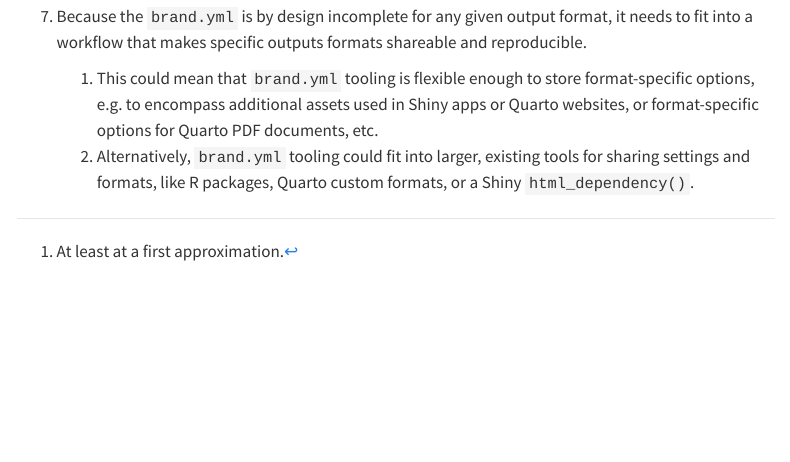
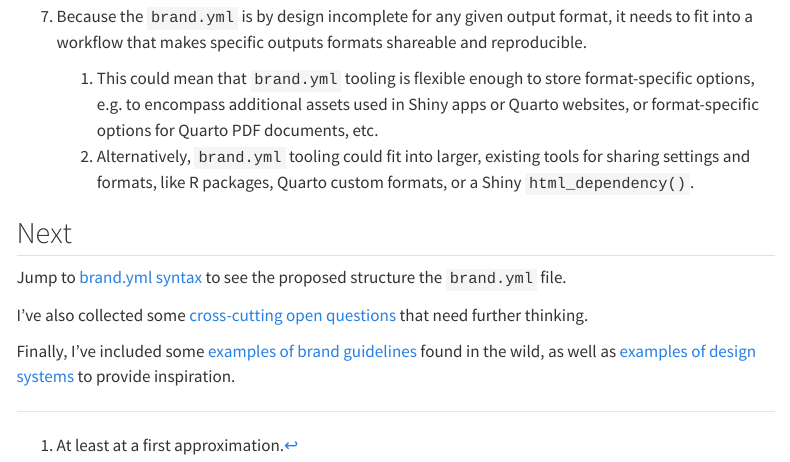
Before and after one commit to posit-dev/brand-yml, a Quarto document (index.qmd): the page in a window 1100 px wide, from 2880 px down. Rendered offline with R 4.5, knitr and Pandoc in place of Quarto, with nearby package versions; menus at the side of the page are left out.

Commit message:
Add "next" CTAs to the front page

```diff
--- a/index.qmd
+++ b/index.qmd
@@ -98,3 +98,11 @@ Users like Kendall and Jacqui will interact with `brand.yml` in three primary wa
 
     1.  This could mean that `brand.yml` tooling is flexible enough to store format-specific options, e.g. to encompass additional assets used in Shiny apps or Quarto websites, or format-specific options for Quarto PDF documents, etc.
     2.  Alternatively, `brand.yml` tooling could fit into larger, existing tools for sharing settings and formats, like R packages, Quarto custom formats, or a Shiny `html_dependency()`.
+
+## Next
+
+Jump to [brand.yml syntax](brand/index.qmd) to see the proposed structure the `brand.yml` file.
+
+I've also collected some [cross-cutting open questions](brand/open-questions.qmd) that need further thinking.
+
+Finally, I've included some [examples of brand guidelines](examples/index.qmd) found in the wild, as well as [examples of design systems](examples/index.qmd#design-systems) to provide inspiration.
```
